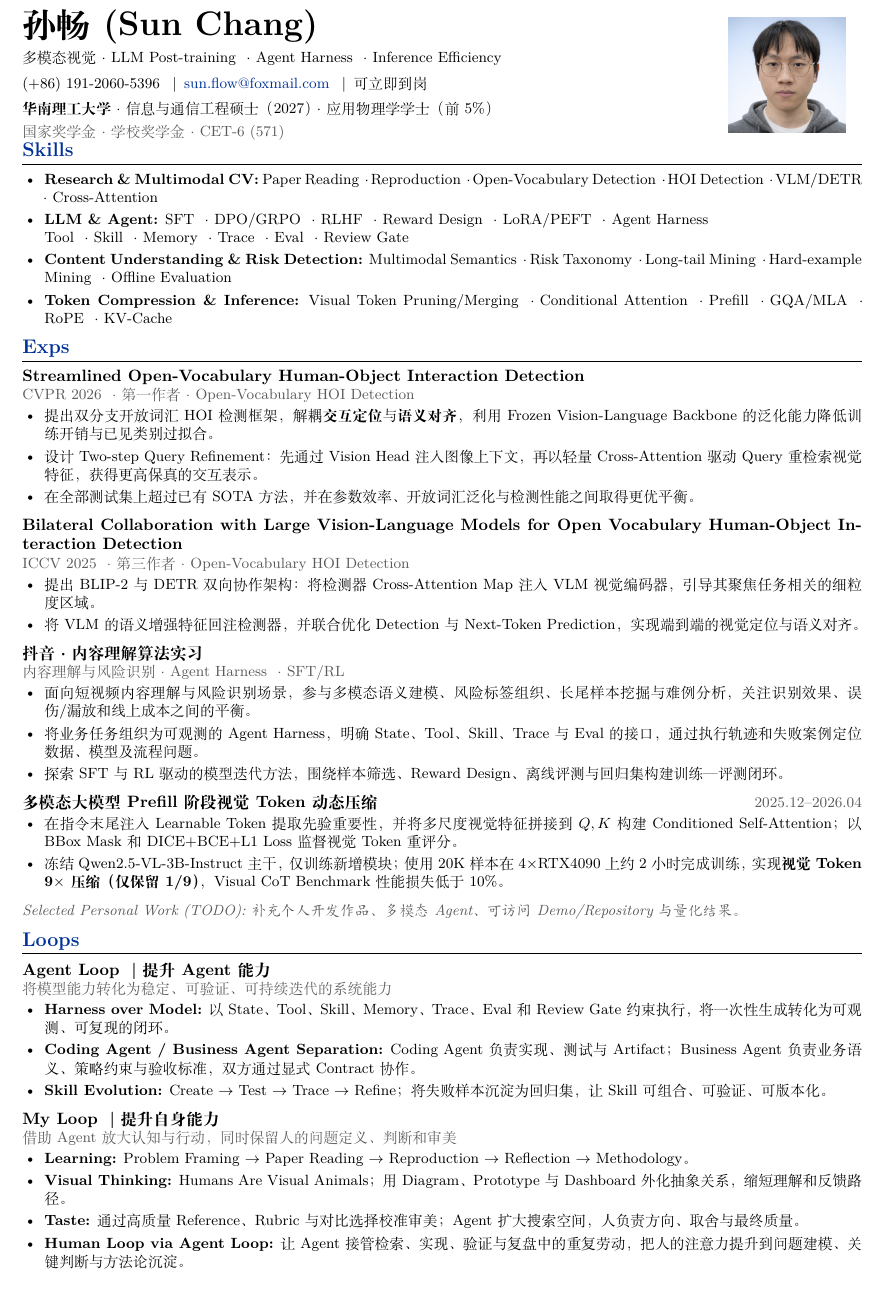
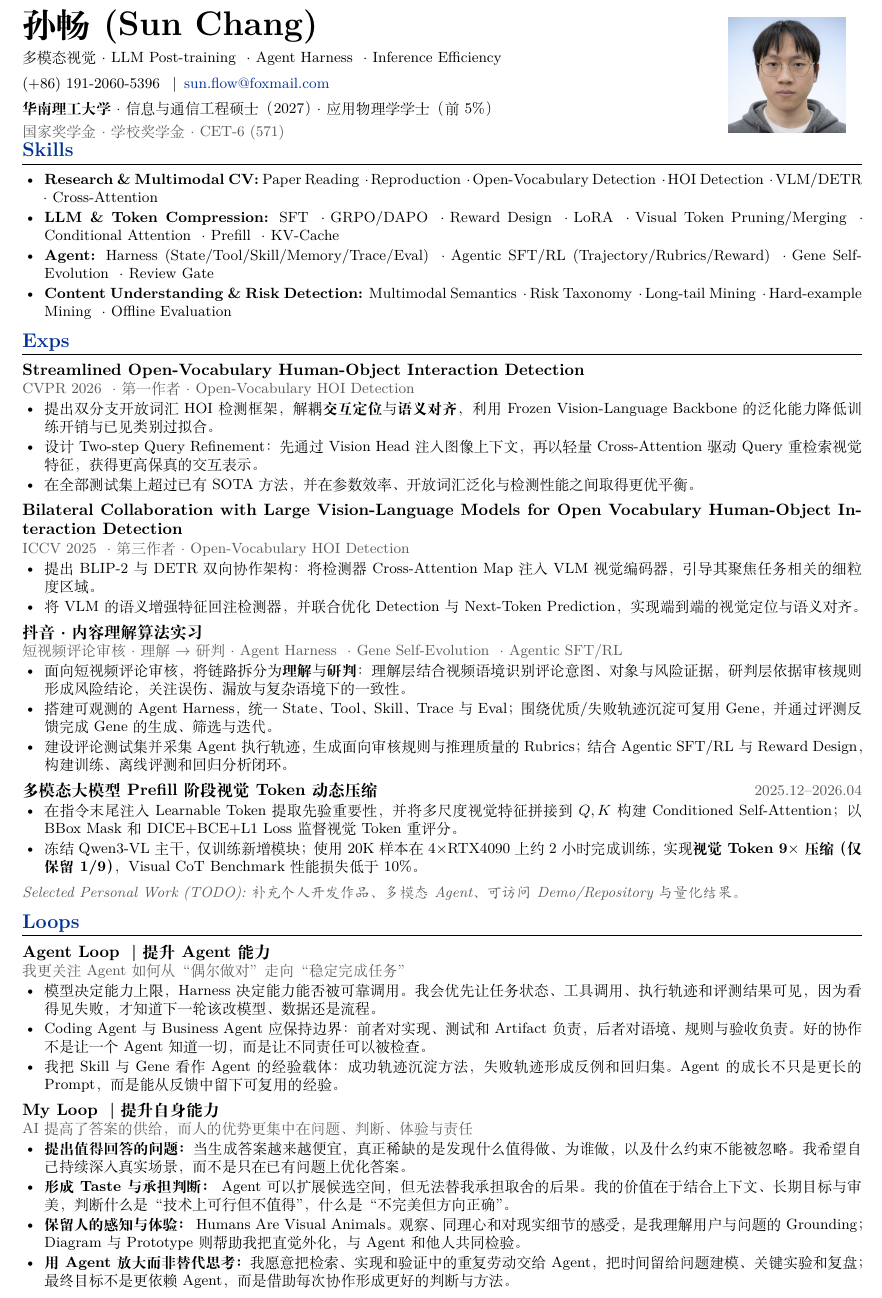
Before and after one commit to Thatmakes11/resume, a LaTeX document (main.tex): part of the page, cut so that both start at the same text. Compiled offline with XeLaTeX.

Commit message:
Refine autumn recruitment resume
Clarify the comment moderation agent workflow, reorganize technical skills, update the token compression model, and make the personal loops more human-centered.

Co-authored-by: TRAE CLI <noreply@bytedance.com>

```diff
--- a/main.tex
+++ b/main.tex
@@ -54,11 +54,11 @@
     [\color{black}\titlerule\vspace{0.2em}]
 \titlespacing*{\section}{0pt}{1.1ex plus 0.5ex minus 0.2ex}{0.65ex}
 
-% Use dense lists while preserving enough whitespace for a two-page resume.
+% Use dense lists while preserving enough whitespace for a one-page resume.
 \setlist[itemize]{
     leftmargin=1.35em,
-    itemsep=0.25em,
-    topsep=0.2em,
+    itemsep=0.12em,
+    topsep=0.12em,
     parsep=0pt,
     partopsep=0pt,
     before=\small
@@ -72,7 +72,7 @@
 \newcommand{\datedentry}[2]{%
     \noindent\textbf{#1}\hfill{\small\color{muted}#2}\par
 }
-\newcommand{\entrygap}{\vspace{0.35em}}
+\newcommand{\entrygap}{\vspace{0.25em}}
 
 % Hide page numbers and remove paragraph indentation.
 \pagestyle{empty}
@@ -89,8 +89,6 @@
         (+86) 191-2060-5396
         \enspace|\enspace
         \href{mailto:sun.flow@foxmail.com}{sun.flow@foxmail.com}
-        \enspace|\enspace
-        可立即到岗
     }\\[0.35em]
     {\small
         \textbf{华南理工大学}
@@ -111,13 +109,12 @@
 \begin{itemize}
     \item \textbf{Research \& Multimodal CV:}
     Paper Reading · Reproduction · Open-Vocabulary Detection · HOI Detection · VLM/DETR · Cross-Attention
-    \item \textbf{LLM \& Agent:}
-    SFT · DPO/GRPO · RLHF · Reward Design · LoRA/PEFT · Agent Harness\\
-    Tool · Skill · Memory · Trace · Eval · Review Gate
+    \item \textbf{LLM \& Token Compression:}
+    SFT · GRPO/DAPO · Reward Design · LoRA · Visual Token Pruning/Merging · Conditional Attention · Prefill · KV-Cache
+    \item \textbf{Agent:}
+    Harness (State/Tool/Skill/Memory/Trace/Eval) · Agentic SFT/RL (Trajectory/Rubrics/Reward) · Gene Self-Evolution · Review Gate
     \item \textbf{Content Understanding \& Risk Detection:}
     Multimodal Semantics · Risk Taxonomy · Long-tail Mining · Hard-example Mining · Offline Evaluation
-    \item \textbf{Token Compression \& Inference:}
-    Visual Token Pruning/Merging · Conditional Attention · Prefill · GQA/MLA · RoPE · KV-Cache
 \end{itemize}
 
 % Experience
@@ -144,18 +141,18 @@
 \entrygap
 \resumeentry
     {抖音 · 内容理解算法实习}
-    {内容理解与风险识别 · Agent Harness · SFT/RL}
+    {短视频评论审核 · 理解 $\rightarrow$ 研判 · Agent Harness · Gene Self-Evolution · Agentic SFT/RL}
 \begin{itemize}
-    \item 面向短视频内容理解与风险识别场景，参与多模态语义建模、风险标签组织、长尾样本挖掘与难例分析，关注识别效果、误伤/漏放和线上成本之间的平衡。
-    \item 将业务任务组织为可观测的 Agent Harness，明确 State、Tool、Skill、Trace 与 Eval 的接口，通过执行轨迹和失败案例定位数据、模型及流程问题。
-    \item 探索 SFT 与 RL 驱动的模型迭代方法，围绕样本筛选、Reward Design、离线评测与回归集构建训练—评测闭环。
+    \item 面向短视频评论审核，将链路拆分为\textbf{理解}与\textbf{研判}：理解层结合视频语境识别评论意图、对象与风险证据，研判层依据审核规则形成风险结论，关注误伤、漏放与复杂语境下的一致性。
+    \item 搭建可观测的 Agent Harness，统一 State、Tool、Skill、Trace 与 Eval；围绕优质/失败轨迹沉淀可复用 Gene，并通过评测反馈完成 Gene 的生成、筛选与迭代。
+    \item 建设评论测试集并采集 Agent 执行轨迹，生成面向审核规则与推理质量的 Rubrics；结合 Agentic SFT/RL 与 Reward Design，构建训练、离线评测和回归分析闭环。
 \end{itemize}
 
 \entrygap
 \datedentry{多模态大模型 Prefill 阶段视觉 Token 动态压缩}{2025.12--2026.04}
 \begin{itemize}
     \item 在指令末尾注入 Learnable Token 提取先验重要性，并将多尺度视觉特征拼接到 $Q,K$ 构建 Conditioned Self-Attention；以 BBox Mask 和 DICE+BCE+L1 Loss 监督视觉 Token 重评分。
-    \item 冻结 Qwen2.5-VL-3B-Instruct 主干，仅训练新增模块；使用 20K 样本在 4$\times$RTX4090 上约 2 小时完成训练，实现\textbf{视觉 Token 9$\times$ 压缩（仅保留 1/9）}，Visual CoT Benchmark 性能损失低于 10\%。
+    \item 冻结 Qwen3-VL 主干，仅训练新增模块；使用 20K 样本在 4$\times$RTX4090 上约 2 小时完成训练，实现\textbf{视觉 Token 9$\times$ 压缩（仅保留 1/9）}，Visual CoT Benchmark 性能损失低于 10\%。
 \end{itemize}
 
 % TODO: Add selected developer tools and multimodal agent projects with demos and measurable outcomes.
@@ -166,29 +163,26 @@
 \section{Loops}
 \resumeentry
     {Agent Loop｜提升 Agent 能力}
-    {将模型能力转化为稳定、可验证、可持续迭代的系统能力}
+    {我更关注 Agent 如何从“偶尔做对”走向“稳定完成任务”}
 \begin{itemize}
-    \item \textbf{Harness over Model:}
-    以 State、Tool、Skill、Memory、Trace、Eval 和 Review Gate 约束执行，将一次性生成转化为可观测、可复现的闭环。
-    \item \textbf{Coding Agent / Business Agent Separation:}
-    Coding Agent 负责实现、测试与 Artifact；Business Agent 负责业务语义、策略约束与验收标准，双方通过显式 Contract 协作。
-    \item \textbf{Skill Evolution:}
-    Create $\rightarrow$ Test $\rightarrow$ Trace $\rightarrow$ Refine；将失败样本沉淀为回归集，让 Skill 可组合、可验证、可版本化。
+    \item 模型决定能力上限，Harness 决定能力能否被可靠调用。我会优先让任务状态、工具调用、执行轨迹和评测结果可见，因为看得见失败，才知道下一轮该改模型、数据还是流程。
+    \item Coding Agent 与 Business Agent 应保持边界：前者对实现、测试和 Artifact 负责，后者对语境、规则与验收负责。好的协作不是让一个 Agent 知道一切，而是让不同责任可以被检查。
+    \item 我把 Skill 与 Gene 看作 Agent 的经验载体：成功轨迹沉淀方法，失败轨迹形成反例和回归集。Agent 的成长不只是更长的 Prompt，而是能从反馈中留下可复用的经验。
 \end{itemize}
 
 \entrygap
 \resumeentry
     {My Loop｜提升自身能力}
-    {借助 Agent 放大认知与行动，同时保留人的问题定义、判断和审美}
+    {AI 提高了答案的供给，而人的优势更集中在问题、判断、体验与责任}
 \begin{itemize}
-    \item \textbf{Learning:}
-    Problem Framing $\rightarrow$ Paper Reading $\rightarrow$ Reproduction $\rightarrow$ Reflection $\rightarrow$ Methodology。
-    \item \textbf{Visual Thinking:}
-    Humans Are Visual Animals；用 Diagram、Prototype 与 Dashboard 外化抽象关系，缩短理解和反馈路径。
-    \item \textbf{Taste:}
-    通过高质量 Reference、Rubric 与对比选择校准审美；Agent 扩大搜索空间，人负责方向、取舍与最终质量。
-    \item \textbf{Human Loop via Agent Loop:}
-    让 Agent 接管检索、实现、验证与复盘中的重复劳动，把人的注意力提升到问题建模、关键判断与方法论沉淀。
+    \item \textbf{提出值得回答的问题：}
+    当生成答案越来越便宜，真正稀缺的是发现什么值得做、为谁做，以及什么约束不能被忽略。我希望自己持续深入真实场景，而不是只在已有问题上优化答案。
+    \item \textbf{形成 Taste 与承担判断：}
+    Agent 可以扩展候选空间，但无法替我承担取舍的后果。我的价值在于结合上下文、长期目标与审美，判断什么是“技术上可行但不值得”，什么是“不完美但方向正确”。
+    \item \textbf{保留人的感知与体验：}
+    Humans Are Visual Animals。观察、同理心和对现实细节的感受，是我理解用户与问题的 Grounding；Diagram 与 Prototype 则帮助我把直觉外化，与 Agent 和他人共同检验。
+    \item \textbf{用 Agent 放大而非替代思考：}
+    我愿意把检索、实现和验证中的重复劳动交给 Agent，把时间留给问题建模、关键实验和复盘；最终目标不是更依赖 Agent，而是借助每次协作形成更好的判断与方法。
 \end{itemize}
 
 \end{document}
```
